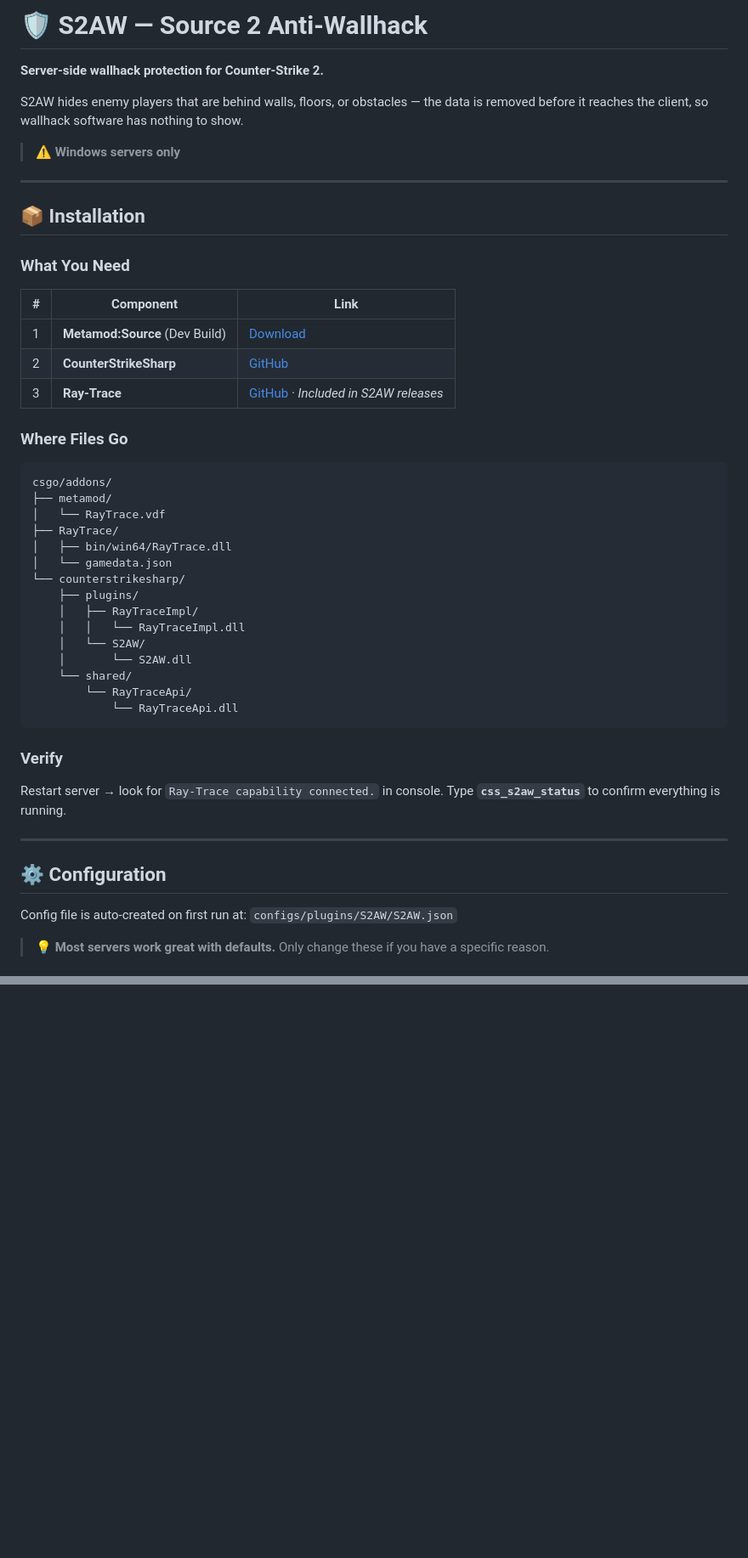
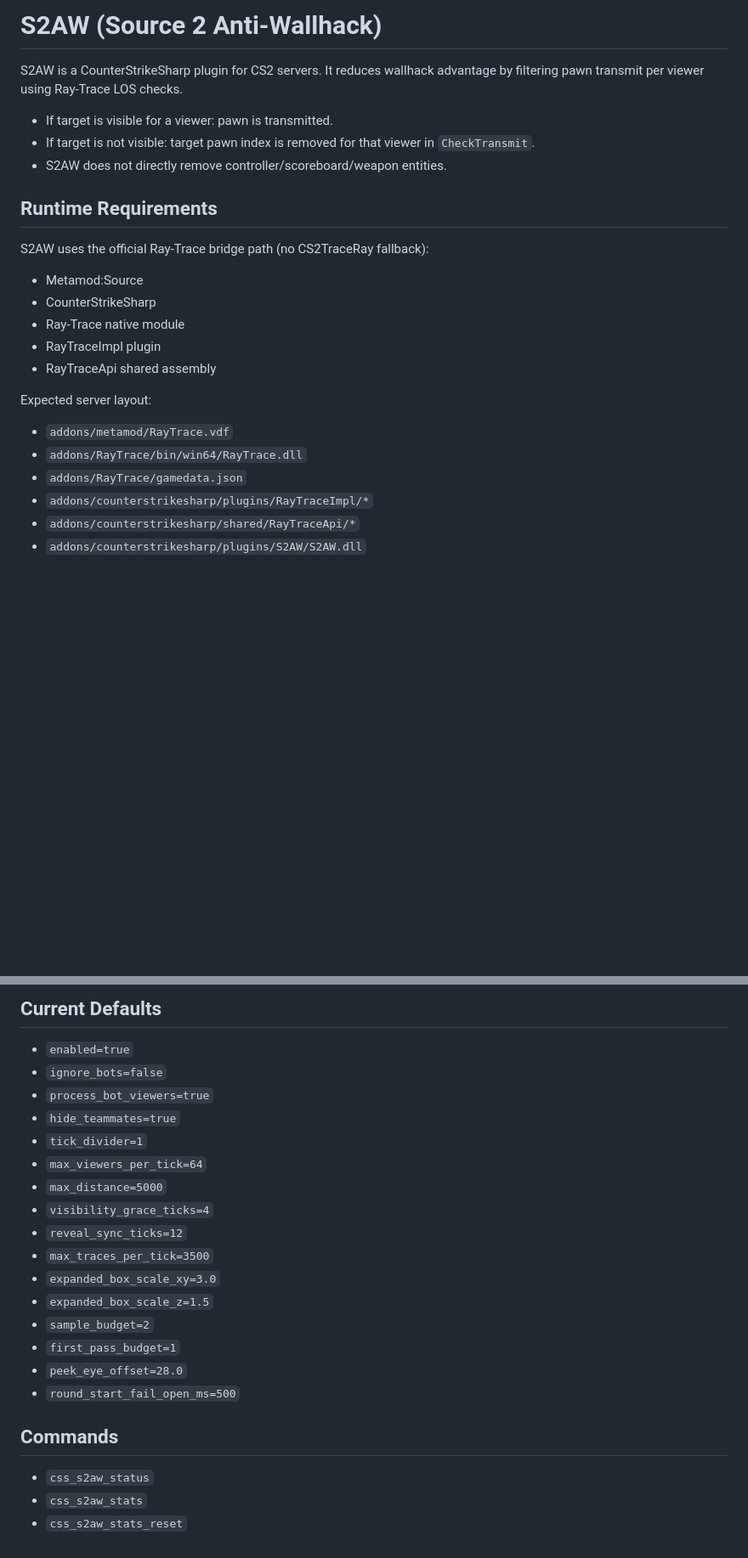
Before and after one commit to karola3vax/Source2-AntiWallHack, a Markdown page: README.md, 2 parts joined by grey strips. Shown at 85% size. GitHub-like rendering; blank space fills up the shorter version.

````diff
--- a/README.md
+++ b/README.md
@@ -1,54 +1,28 @@
-# 🛡️ S2AW — Source 2 Anti-Wallhack
+# S2AW (Source 2 Anti-Wallhack)
 
-**Server-side wallhack protection for Counter-Strike 2.**
+S2AW is a CounterStrikeSharp plugin for CS2 servers.
+It reduces wallhack advantage by filtering pawn transmit per viewer using Ray-Trace LOS checks.
 
-S2AW hides enemy players that are behind walls, floors, or obstacles — the data is removed before it reaches the client, so wallhack software has nothing to show.
+- If target is visible for a viewer: pawn is transmitted.
+- If target is not visible: target pawn index is removed for that viewer in `CheckTransmit`.
+- S2AW does not directly remove controller/scoreboard/weapon entities.
 
-> ⚠️ **Windows servers only**
+## Runtime Requirements
 
----
+S2AW uses the official Ray-Trace bridge path (no CS2TraceRay fallback):
 
-## 📦 Installation
+- Metamod:Source
+- CounterStrikeSharp
+- Ray-Trace native module
+- RayTraceImpl plugin
+- RayTraceApi shared assembly
 
-### What You Need
+Expected server layout:
 
-| # | Component | Link |
-| - | --------- | ---- |
-| 1 | **Metamod:Source** (Dev Build) | [Download](https://www.sourcemm.net/downloads.php?branch=dev) |
-| 2 | **CounterStrikeSharp** | [GitHub](https://github.com/roflmuffin/CounterStrikeSharp) |
-| 3 | **Ray-Trace** | [GitHub](https://github.com/FUNPLAY-pro-CS2/Ray-Trace) · *Included in S2AW releases* |
+- `addons/metamod/RayTrace.vdf`
+- `addons/RayTrace/bin/win64/RayTrace.dll`
+- `addons/RayTrace/gamedata.json`
+- `addons/counterstrikesharp/plugins/RayTraceImpl/*`
+- `addons/counterstrikesharp/shared/RayTraceApi/*`
+- `addons/counterstrikesharp/plugins/S2AW/S2AW.dll`
 
-### Where Files Go
-
-```text
-csgo/addons/
-├── metamod/
-│   └── RayTrace.vdf
-├── RayTrace/
-│   ├── bin/win64/RayTrace.dll
-│   └── gamedata.json
-└── counterstrikesharp/
-    ├── plugins/
-    │   ├── RayTraceImpl/
-    │   │   └── RayTraceImpl.dll
-    │   └── S2AW/
-    │       └── S2AW.dll
-    └── shared/
-        └── RayTraceApi/
-            └── RayTraceApi.dll
-```
-
-### Verify
-
-Restart server → look for `Ray-Trace capability connected.` in console.
-Type **`css_s2aw_status`** to confirm everything is running.
-
----
-
-## ⚙️ Configuration
-
-Config file is auto-created on first run at:
-`configs/plugins/S2AW/S2AW.json`
-
-> 💡 **Most servers work great with defaults.** Only change these if you have a specific reason.
-
@@ -200,0 +89,24 @@ Yes, 5v5 is the easiest workload. Defaults work perfectly.
+## Current Defaults
+
+- `enabled=true`
+- `ignore_bots=false`
+- `process_bot_viewers=true`
+- `hide_teammates=true`
+- `tick_divider=1`
+- `max_viewers_per_tick=64`
+- `max_distance=5000`
+- `visibility_grace_ticks=4`
+- `reveal_sync_ticks=12`
+- `max_traces_per_tick=3500`
+- `expanded_box_scale_xy=3.0`
+- `expanded_box_scale_z=1.5`
+- `sample_budget=2`
+- `first_pass_budget=1`
+- `peek_eye_offset=28.0`
+- `round_start_fail_open_ms=500`
+
+## Commands
+
+- `css_s2aw_status`
+- `css_s2aw_stats`
+- `css_s2aw_stats_reset`
````
Also changed, not shown: other parts of README.md (+51 -137 lines).
